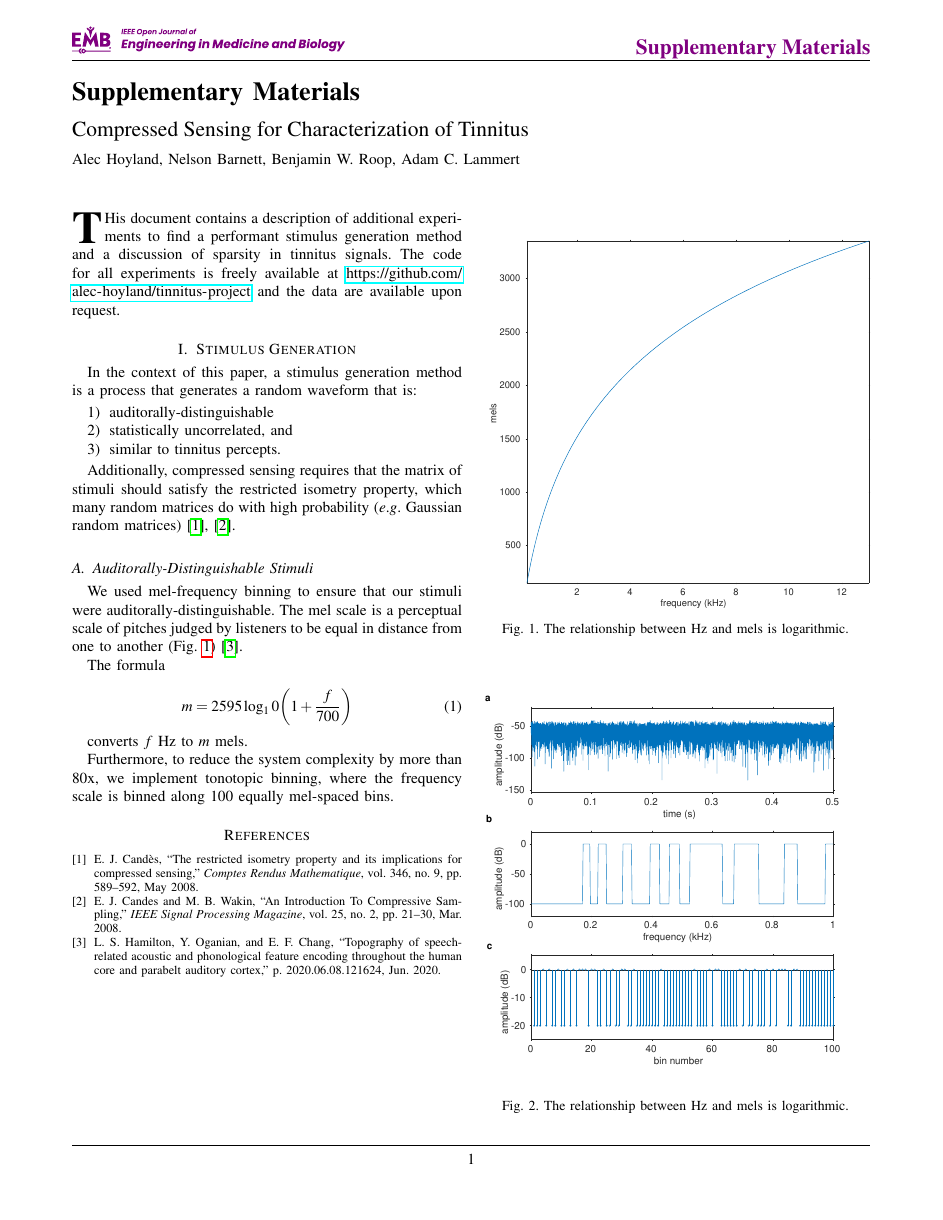
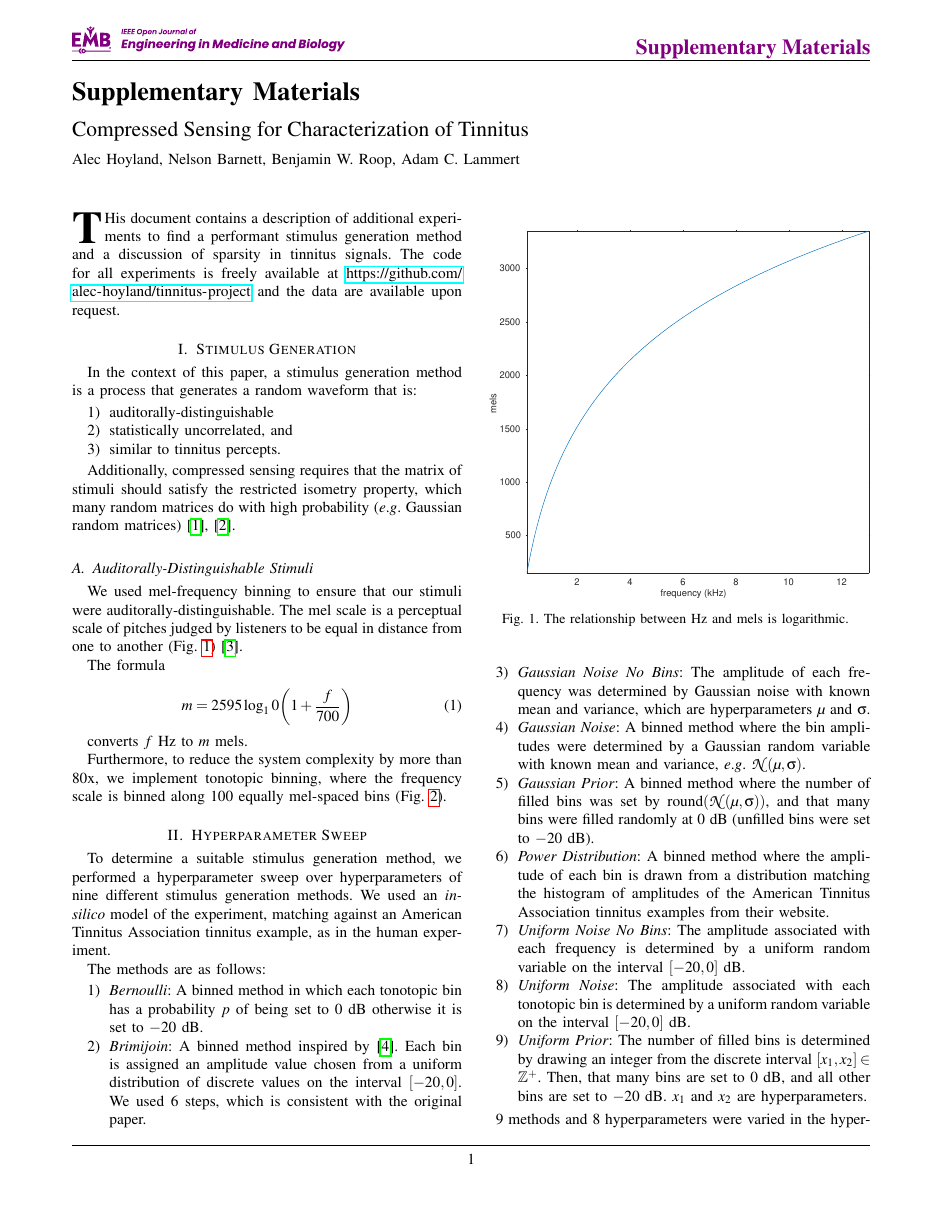
Before and after one commit to The-Lammert-Lab/tinnitus-reconstruction, a LaTeX paper (supplemental/OJEMB Supplementary Material.tex): the whole page before the commit and page 1 of 2 after it. Compiled offline with pdfLaTeX.

Commit message:
Add to supplemental info

```diff
--- a/supplemental/OJEMB Supplementary Material.tex
+++ b/supplemental/OJEMB Supplementary Material.tex
@@ -413,4 +413,3 @@ converts $f$ Hz to $m$ mels.
 \begin{figure}[h]
 	\centering
 	\includegraphics[width=\linewidth]{gfx/example_stimulus.eps}
-	\caption{The relationship between Hz and mels is logarithmic.}
@@ -419,4 +421,42 @@ converts $f$ Hz to $m$ mels.
 
 Furthermore, to reduce the system complexity by more than 80x,
 we implement tonotopic binning, where the frequency scale is binned
-along $100$ equally mel-spaced bins.
+along $100$ equally mel-spaced bins (Fig. \ref{fig:examplestimulus}).
+
+\section{Hyperparameter Sweep}
+
+To determine a suitable stimulus generation method,
+we performed a hyperparameter sweep over hyperparameters
+of nine different stimulus generation methods.
+We used an \textit{in-silico} model of the experiment,
+matching against an American Tinnitus Association tinnitus example,
+as in the human experiment.
+
+The methods are as follows:
+
+\begin{enumerate}
+  \item \textit{Bernoulli}: A binned method in which each tonotopic bin
+  has a probability $p$ of being set to $0$ dB otherwise it is set to $-20$ dB.
+  \item \textit{Brimijoin}: A binned method inspired by \cite{brimijoinInternalRepresentationVowel2013}.
+  Each bin is assigned an amplitude value chosen from a uniform distribution of discrete values
+  on the interval $[-20, 0]$. We used $6$ steps, which is consistent with the original paper.
+  \item \textit{Gaussian Noise No Bins}: The amplitude of each frequency was determined by
+  Gaussian noise with known mean and variance, which are hyperparameters $\mu$ and $\sigma$.
+  \item \textit{Gaussian Noise}: A binned method where the bin amplitudes were
+  determined by a Gaussian random variable with known mean and variance, \eg $\mathcal{N}(\mu, \sigma)$.
+  \item \textit{Gaussian Prior}: A binned method where the number of filled bins
+  was set by $\mathrm{round}(\mathcal{N}(\mu, \sigma))$,
+  and that many bins were filled randomly at $0$ dB (unfilled bins were set to $-20$ dB).
+  \item \textit{Power Distribution}: A binned method where the amplitude of each bin
+  is drawn from a distribution matching the histogram of amplitudes
+  of the American Tinnitus Association tinnitus examples from their website.
+  \item \textit{Uniform Noise No Bins}: The amplitude associated with each frequency
+  is determined by a uniform random variable on the interval $[-20, 0]$ dB.
+  \item \textit{Uniform Noise}: The amplitude associated with each tonotopic bin
+  is determined by a uniform random variable on the interval $[-20, 0]$ dB.
+  \item \textit{Uniform Prior}: The number of filled bins is determined by drawing an integer
+  from the discrete interval $[x_1, x_2] \in \mathbb{Z}^+$. Then, that many bins are set to $0$ dB,
+  and all other bins are set to $-20$ dB. $x_1$ and $x_2$ are hyperparameters.
+\end{enumerate}
+
+9 methods and 8 hyperparameters were varied in the hyperparameter sweep grid search.
```
Also changed, not shown: code/scripts/hyperparameter_sweep_custom.m (+2 -0 lines), supplemental/OJEMB Supplementary Material.pdf, supplemental/OJEMB Supplementary Material.tex (40 more changed lines).
